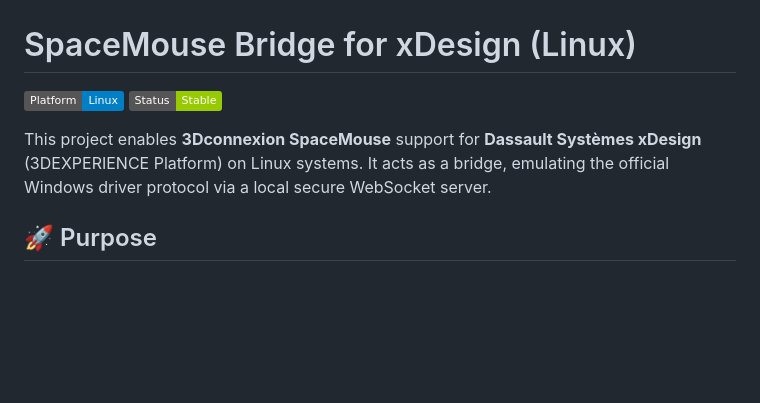
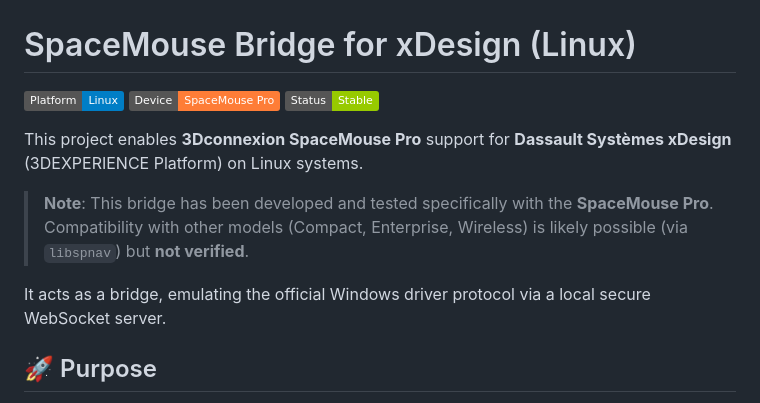
Before and after one commit to tommasobbianchi/spacemouse_xdesign, a Markdown page: README.md, the part around the change. GitHub-like rendering; badges without logos; blank space fills up the shorter version.

Commit message:
Docs: Clarify SpaceMouse Pro support

```diff
--- a/README.md
+++ b/README.md
@@ -1,8 +1,12 @@
 # SpaceMouse Bridge for xDesign (Linux)
 
-![SpaceMouse xDesign](https://img.shields.io/badge/Platform-Linux-blue) ![Status](https://img.shields.io/badge/Status-Stable-green)
+![SpaceMouse xDesign](https://img.shields.io/badge/Platform-Linux-blue) ![Device](https://img.shields.io/badge/Device-SpaceMouse_Pro-orange) ![Status](https://img.shields.io/badge/Status-Stable-green)
 
-This project enables **3Dconnexion SpaceMouse** support for **Dassault Systèmes xDesign** (3DEXPERIENCE Platform) on Linux systems. It acts as a bridge, emulating the official Windows driver protocol via a local secure WebSocket server.
+This project enables **3Dconnexion SpaceMouse Pro** support for **Dassault Systèmes xDesign** (3DEXPERIENCE Platform) on Linux systems.
+
+> **Note**: This bridge has been developed and tested specifically with the **SpaceMouse Pro**. Compatibility with other models (Compact, Enterprise, Wireless) is likely possible (via `libspnav`) but **not verified**.
+
+It acts as a bridge, emulating the official Windows driver protocol via a local secure WebSocket server.
 
 ## 🚀 Purpose
 Dassault Systèmes xDesign relies on a local WebSocket service to communicate with 3D hardware. While official drivers exist for Windows, Linux support is often limited or requires complex workarounds. This bridge:
```
